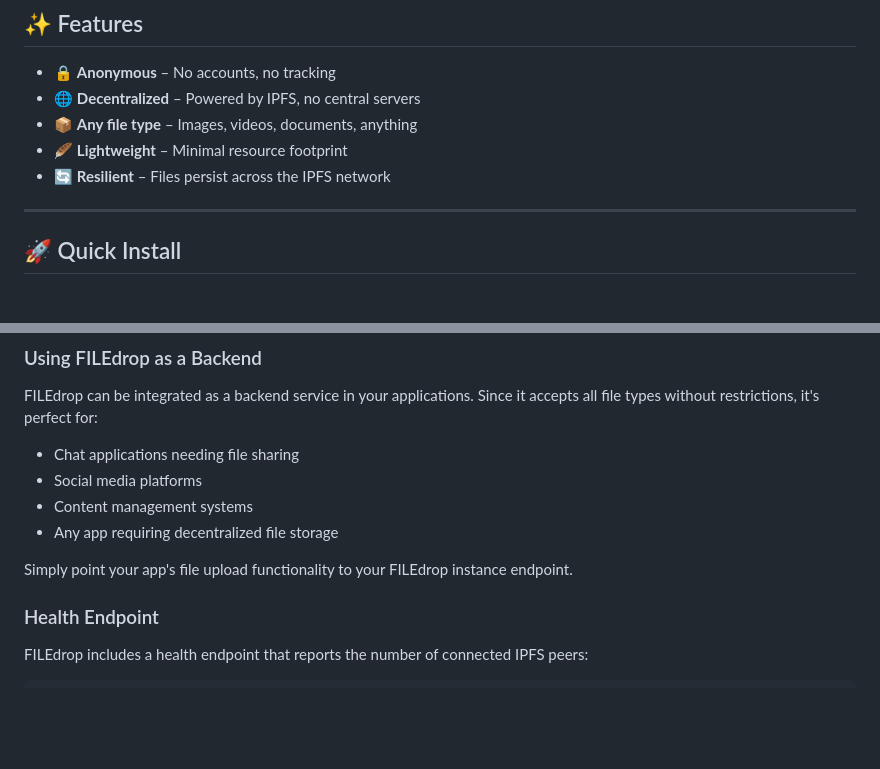
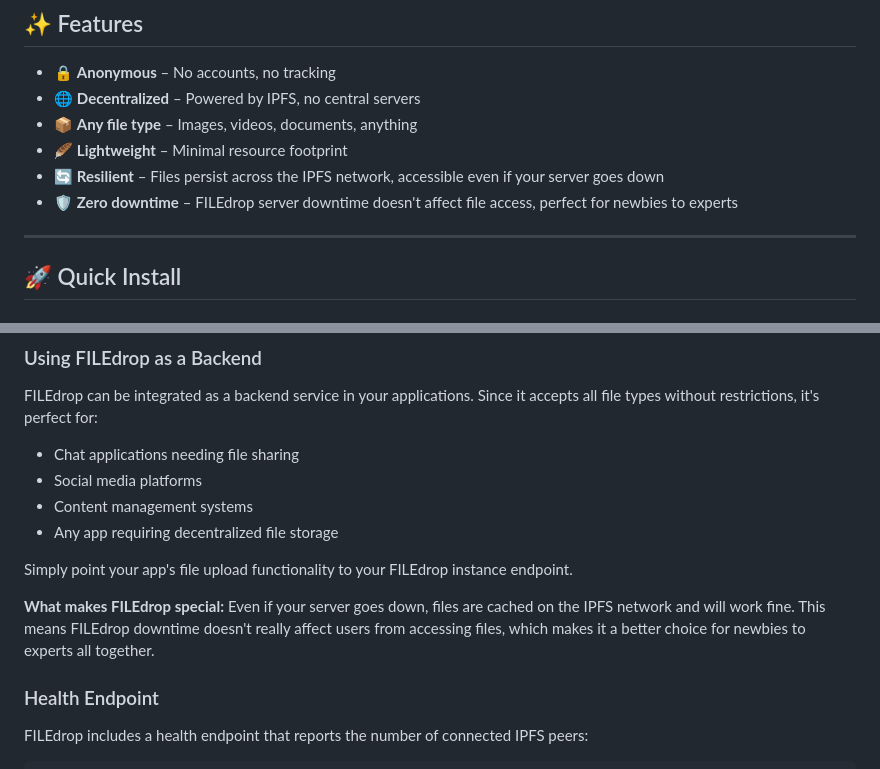
Before and after one commit to besoeasy/file-drop, a Markdown page: README.md, 2 parts joined by grey strips. Rendered like a GitHub page; blank space fills up the shorter version.

Commit message:
Enhance README to clarify resilience and zero downtime features of FILEdrop

```diff
--- a/README.md
+++ b/README.md
@@ -12,7 +12,8 @@ Ever wanted to send or embed a file without trusting Big Tech? File Drop lets yo
 - 🌐 **Decentralized** – Powered by IPFS, no central servers
 - 📦 **Any file type** – Images, videos, documents, anything
 - 🪶 **Lightweight** – Minimal resource footprint
-- 🔄 **Resilient** – Files persist across the IPFS network
+- 🔄 **Resilient** – Files persist across the IPFS network, accessible even if your server goes down
+- 🛡️ **Zero downtime** – FILEdrop server downtime doesn't affect file access, perfect for newbies to experts
 
 ---
 
@@ -92,6 +93,8 @@ FILEdrop can be integrated as a backend service in your applications. Since it a
 - Any app requiring decentralized file storage
 
 Simply point your app's file upload functionality to your FILEdrop instance endpoint.
+
+**What makes FILEdrop special:** Even if your server goes down, files are cached on the IPFS network and will work fine. This means FILEdrop downtime doesn't really affect users from accessing files, which makes it a better choice for newbies to experts all together.
 ### Health Endpoint
 
 FILEdrop includes a health endpoint that reports the number of connected IPFS peers:
```
